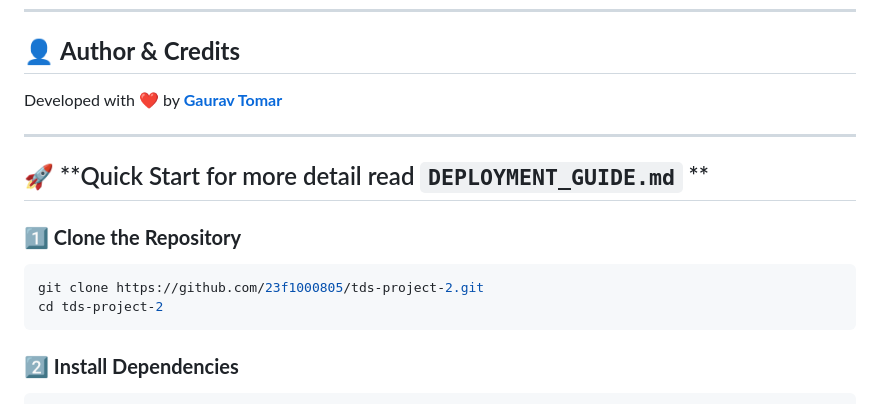
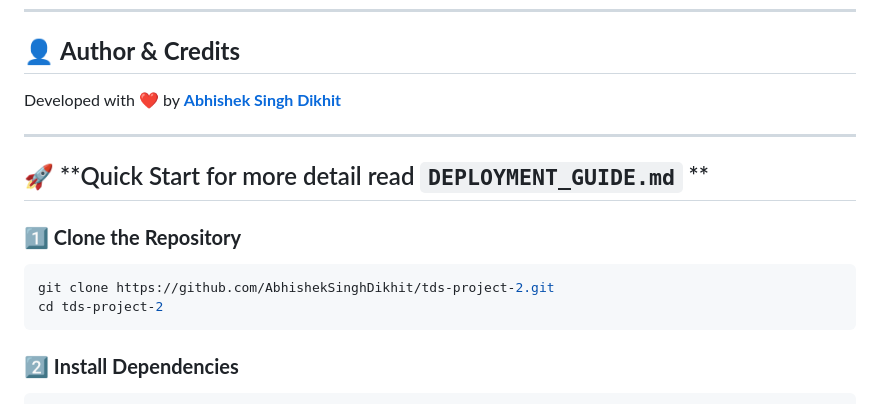
Before and after one commit to AbhishekSinghDikhit/tds-project-2, a Markdown page: README.md, the part around the change printed below. GitHub-like rendering.

````diff
--- a/README.md
+++ b/README.md
@@ -34,7 +34,7 @@ Perfect for **business analysts, researchers, and data enthusiasts** who want **
 ---
 ## 👤 **Author & Credits**
 
-Developed with ❤️ by **[Gaurav Tomar](https://www.linkedin.com/in/gaurav-tomar-630b2a316)**
+Developed with ❤️ by **[Abhishek Singh Dikhit](https://www.linkedin.com/in/abhishek-singh-dikhit-b2995b206/)**
 
 ---
 ## 🚀 **Quick Start for more detail read `DEPLOYMENT_GUIDE.md` **
@@ -42,7 +42,7 @@ Developed with ❤️ by **[Gaurav Tomar](https://www.linkedin.com/in/gaurav-tom
 ### **1️⃣ Clone the Repository**
 
 ```bash
-git clone https://github.com/23f1000805/tds-project-2.git
+git clone https://github.com/AbhishekSinghDikhit/tds-project-2.git
 cd tds-project-2
 ```
 
````
Also changed, not shown: other parts of README.md (+1 -1 lines).
